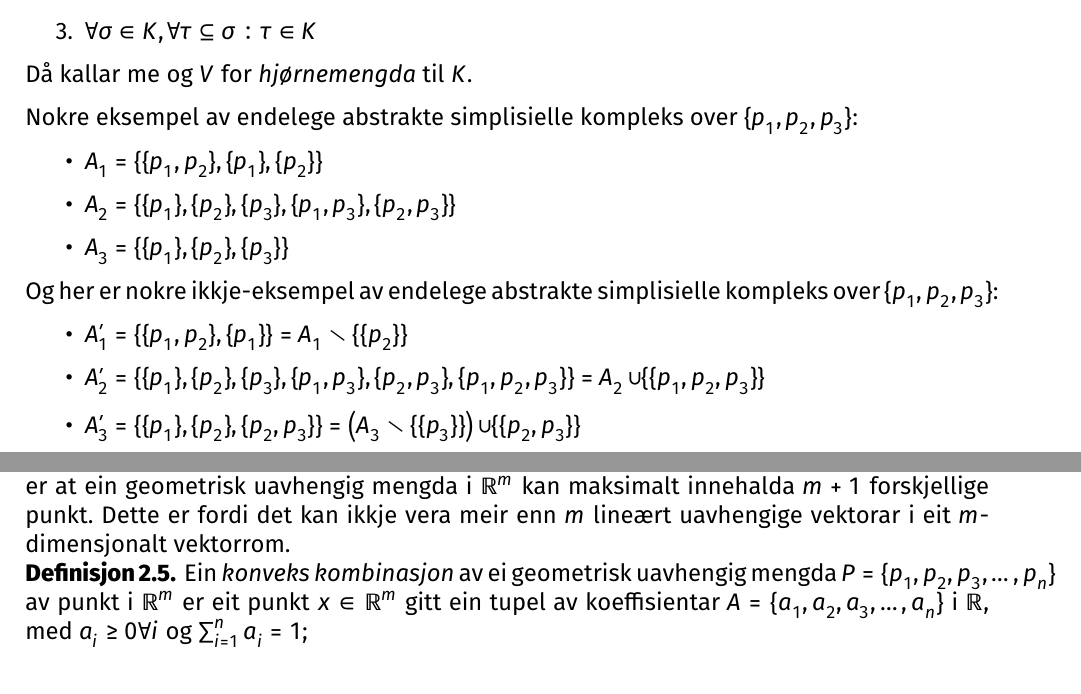
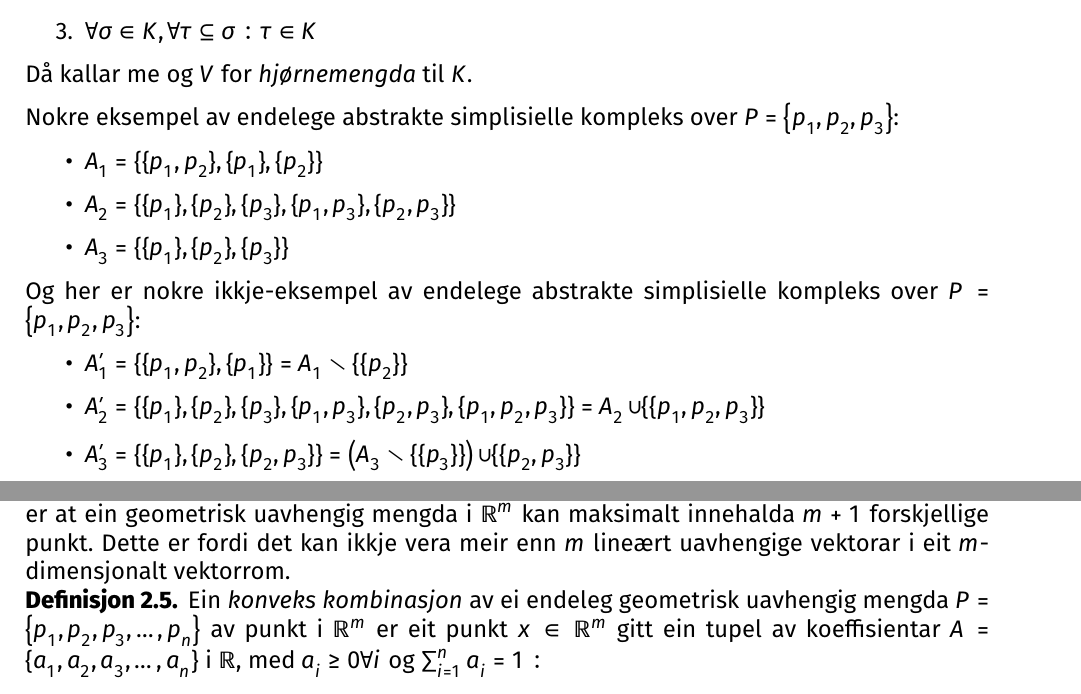
Before and after one commit to Havard-SL/BachelorNerveTeorem, a LaTeX document (Bachelor.tex): two parts of pages 2 and 3 of 16, joined at a grey line, cut so that both start at the same text. Compiled offline with XeLaTeX.

Commit message:
Fiksa overfull hboxar!

```diff
--- a/Bachelor.tex
+++ b/Bachelor.tex
@@ -160,7 +160,7 @@ Grunnleggande lineær algebra
 	Då kallar me og $V$ for \emph{hjørnemengda} til $K$.
 \end{definition}
 
-Nokre eksempel av endelege abstrakte simplisielle kompleks over $\{p_1, p_2, p_3\}$:
+Nokre eksempel av endelege abstrakte simplisielle kompleks over \( P=\set{p_1, p_2, p_3} \):
 
 \begin{itemize}
 	\item{$A_1=\{\{p_1, p_2\}, \{p_1\}, \{p_2\}\}$}
@@ -168,7 +168,7 @@ Nokre eksempel av endelege abstrakte simplisielle kompleks over $\{p_1, p_2, p_3
 	\item{$A_3=\{\{p_1\}, \{p_2\}, \{p_3\}\}$}
 \end{itemize}
 
-Og her er nokre ikkje-eksempel av endelege abstrakte simplisielle kompleks over \( \{p_1, p_2, p_3\} \):
+Og her er nokre ikkje-eksempel av endelege abstrakte simplisielle kompleks over \( P=\set{p_1, p_2, p_3} \):
 
 \begin{itemize}
 	\item{$A_1'=\{\{p_1, p_2\}, \{p_1\}\}=A_1 \setminus \{\{p_2\}\}$}
@@ -219,7 +219,7 @@ Fyrst, lat oss sjå korleis dette kan tenkast på som meir geometrisk:
 \end{remark}
 
 \begin{definition}
-	Ein \emph{konveks kombinasjon} av ei geometrisk uavhengig mengda $P=\{p_1, p_2, p_3, \dots, p_n\}$ av punkt i $\Rb^m$ er eit punkt $x\in\Rb^m$ gitt ein tupel av koeffisientar $A=\{a_1, a_2, a_3, \dots, a_n\}$ i $\Rb$, med $a_i\geq0\forall i$ og $\sum_{i=1}^n a_i = 1;$
+	Ein \emph{konveks kombinasjon} av ei endeleg geometrisk uavhengig mengda \( P = \set{p_1, p_2, p_3, \dots, p_n} \) av punkt i \( \Rb^m \) er eit punkt \( x\in\Rb^m \) gitt ein tupel av koeffisientar \( A=\{a_1, a_2, a_3, \dots, a_n\} \) i \( \Rb \), med \( a_i\geq0\forall i \) og \( \sum_{i=1}^n a_i = 1 : \)
 
 	\begin{equation*}
 		x=\sum_{i=1}^n a_ip_i
```
